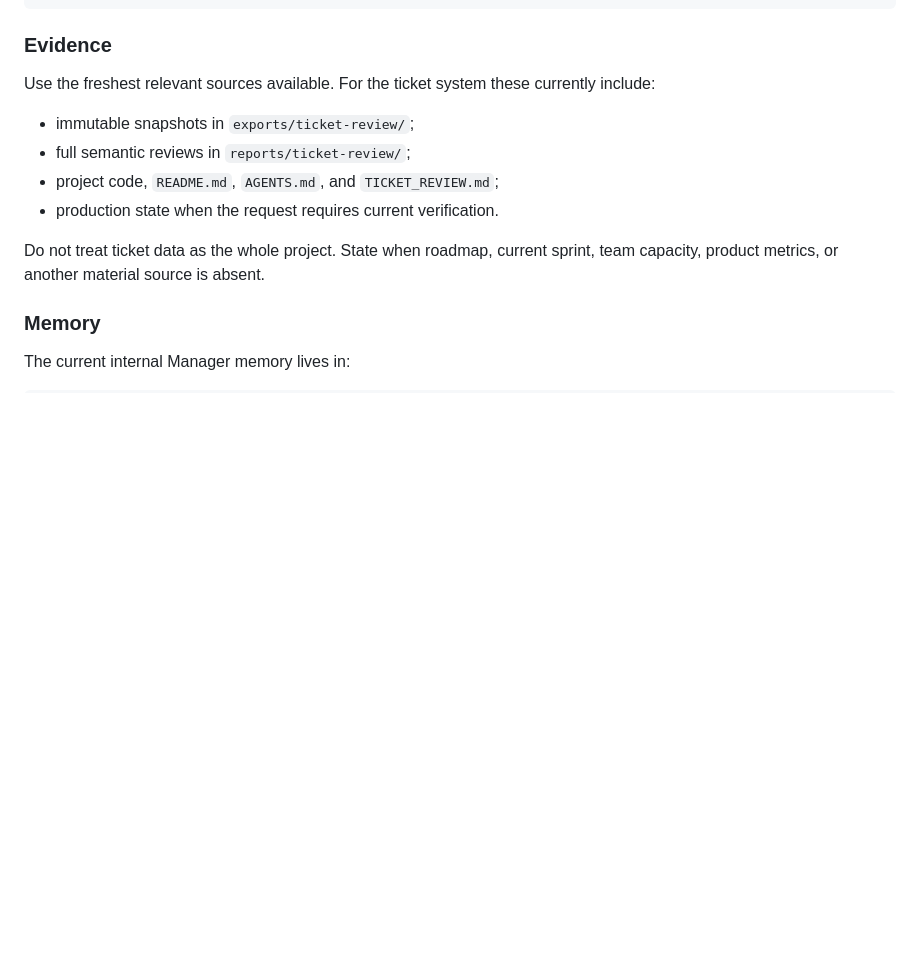
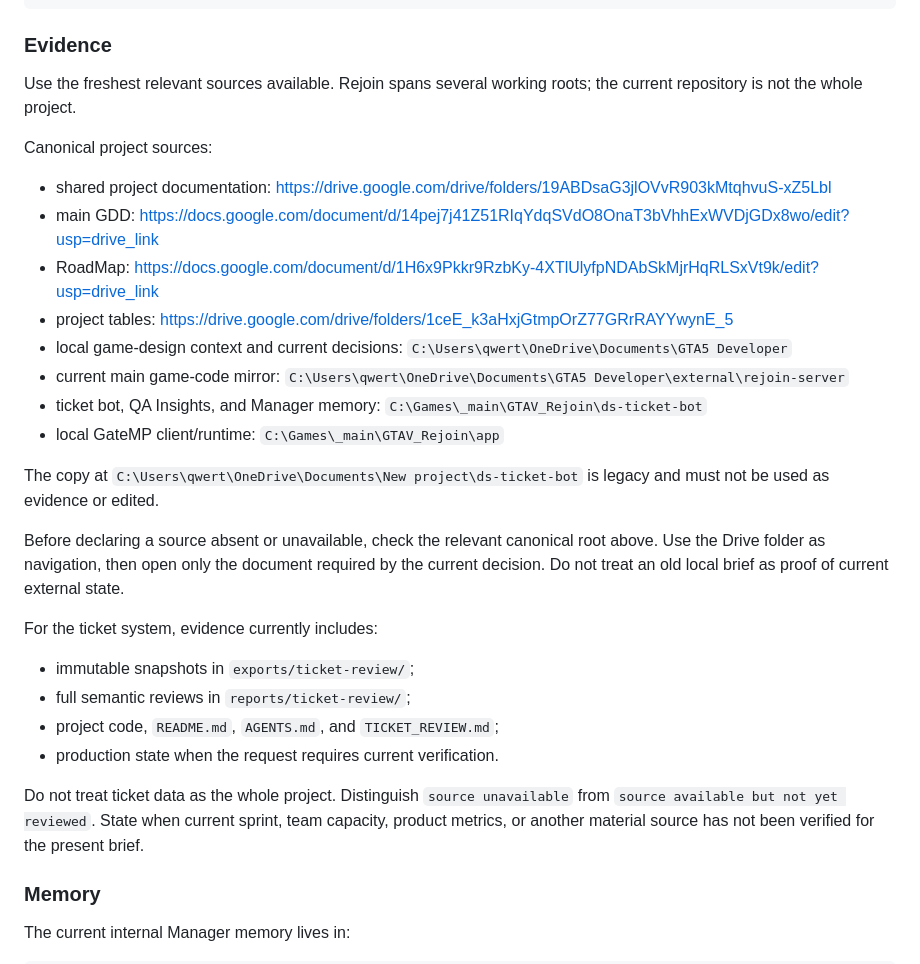
Before and after one commit to basingerr/ds-ticket-bot, a Markdown page: THE_MANAGER.md, the part around the change. Rendered like a GitHub page; blank space fills up the shorter version.

Commit message:
docs: fix Rejoin project source routing

```diff
--- a/THE_MANAGER.md
+++ b/THE_MANAGER.md
@@ -45,14 +45,31 @@ Team actions and owner decisions
 
 ### Evidence
 
-Use the freshest relevant sources available. For the ticket system these currently include:
+Use the freshest relevant sources available. Rejoin spans several working roots; the current repository is not the whole project.
+
+Canonical project sources:
+
+- shared project documentation: https://drive.google.com/drive/folders/19ABDsaG3jlOVvR903kMtqhvuS-xZ5Lbl
+- main GDD: https://docs.google.com/document/d/14pej7j41Z51RIqYdqSVdO8OnaT3bVhhExWVDjGDx8wo/edit?usp=drive_link
+- RoadMap: https://docs.google.com/document/d/1H6x9Pkkr9RzbKy-4XTlUlyfpNDAbSkMjrHqRLSxVt9k/edit?usp=drive_link
+- project tables: https://drive.google.com/drive/folders/1ceE_k3aHxjGtmpOrZ77GRrRAYYwynE_5
+- local game-design context and current decisions: `C:\Users\qwert\OneDrive\Documents\GTA5 Developer`
+- current main game-code mirror: `C:\Users\qwert\OneDrive\Documents\GTA5 Developer\external\rejoin-server`
+- ticket bot, QA Insights, and Manager memory: `C:\Games\_main\GTAV_Rejoin\ds-ticket-bot`
+- local GateMP client/runtime: `C:\Games\_main\GTAV_Rejoin\app`
+
+The copy at `C:\Users\qwert\OneDrive\Documents\New project\ds-ticket-bot` is legacy and must not be used as evidence or edited.
+
+Before declaring a source absent or unavailable, check the relevant canonical root above. Use the Drive folder as navigation, then open only the document required by the current decision. Do not treat an old local brief as proof of current external state.
+
+For the ticket system, evidence currently includes:
 
 - immutable snapshots in `exports/ticket-review/`;
 - full semantic reviews in `reports/ticket-review/`;
 - project code, `README.md`, `AGENTS.md`, and `TICKET_REVIEW.md`;
 - production state when the request requires current verification.
 
-Do not treat ticket data as the whole project. State when roadmap, current sprint, team capacity, product metrics, or another material source is absent.
+Do not treat ticket data as the whole project. Distinguish `source unavailable` from `source available but not yet reviewed`. State when current sprint, team capacity, product metrics, or another material source has not been verified for the present brief.
 
 ### Memory
 
```
Also changed, not shown: AGENTS.md (renamed from agents.md, +8 -15 lines).
